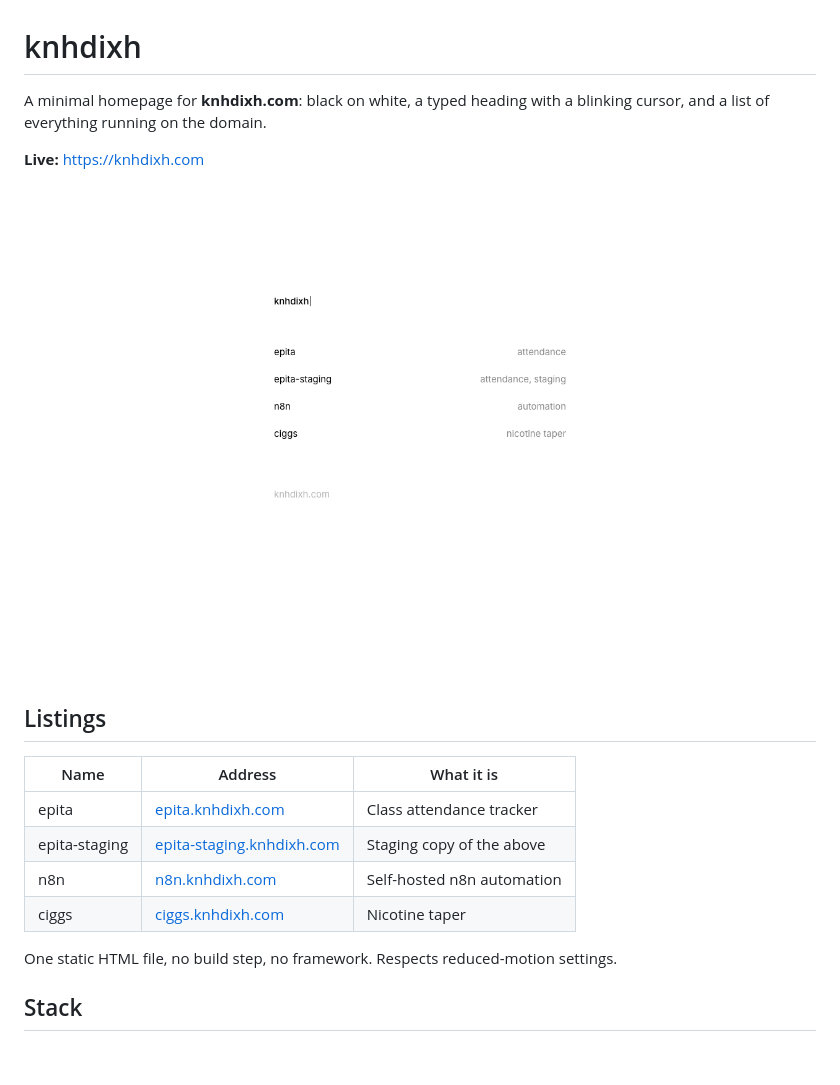
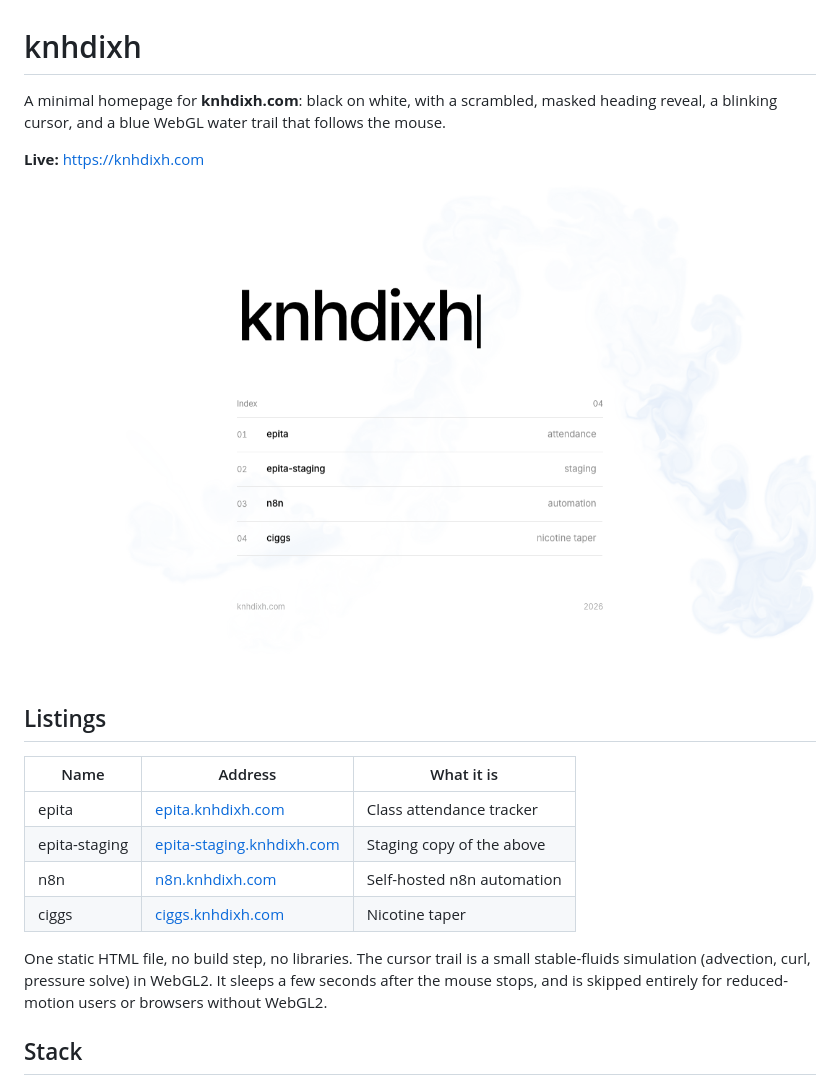
Before and after one commit to knhdixh/knhdixh-directory, a Markdown page: README.md, the part around the change. GitHub-like rendering; pictures changed too: docs/screenshot.png; blank space fills up the shorter version.

Commit message:
Add WebGL water cursor trail and masked scramble text reveal
Co-Authored-By: Claude Opus 5.5 (1M context) <noreply@anthropic.com>

```diff
--- a/README.md
+++ b/README.md
@@ -1,6 +1,6 @@
 # knhdixh
 
-A minimal homepage for **knhdixh.com**: black on white, a typed heading with a blinking cursor, and a list of everything running on the domain.
+A minimal homepage for **knhdixh.com**: black on white, with a scrambled, masked heading reveal, a blinking cursor, and a blue WebGL water trail that follows the mouse.
 
 **Live:** https://knhdixh.com
 
@@ -15,7 +15,7 @@ A minimal homepage for **knhdixh.com**: black on white, a typed heading with a b
 | n8n | [n8n.knhdixh.com](https://n8n.knhdixh.com) | Self-hosted n8n automation |
 | ciggs | [ciggs.knhdixh.com](https://ciggs.knhdixh.com) | Nicotine taper |
 
-One static HTML file, no build step, no framework. Respects reduced-motion settings.
+One static HTML file, no build step, no libraries. The cursor trail is a small stable-fluids simulation (advection, curl, pressure solve) in WebGL2. It sleeps a few seconds after the mouse stops, and is skipped entirely for reduced-motion users or browsers without WebGL2.
 
 ## Stack
 
```
Also changed, not shown: 1 other file.
